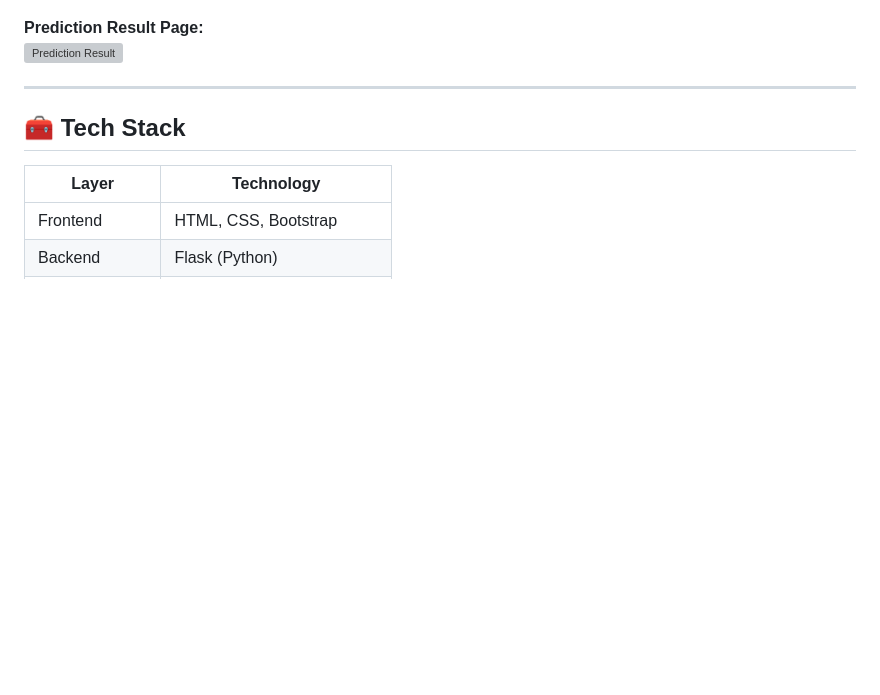
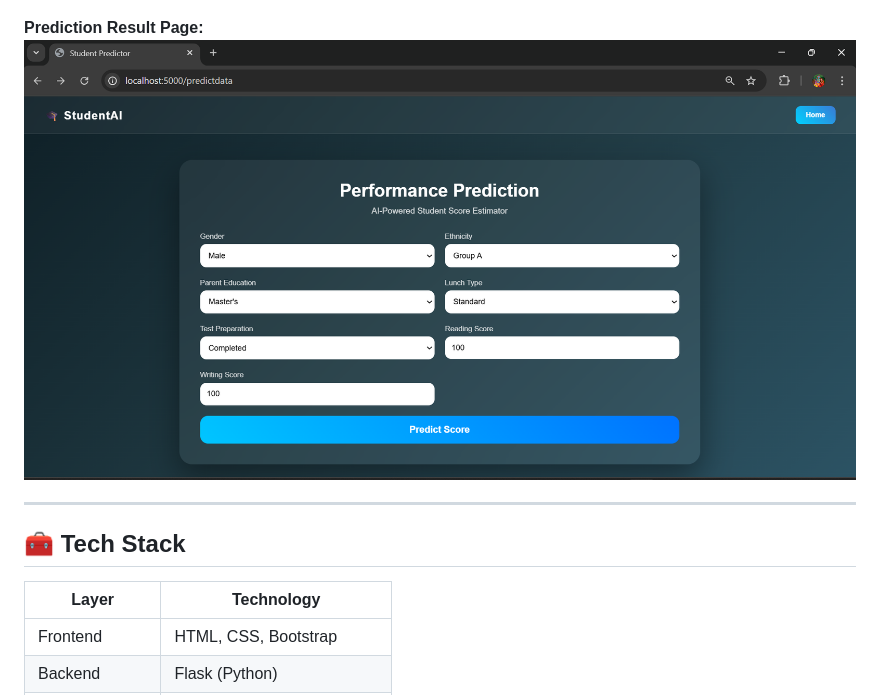
Before and after one commit to yeripallivijay/Student-Performance-Indicator-AWS, a Markdown page: README.md, the part around the change. Rendered like a GitHub page; blank space fills up the shorter version; grey boxes are pictures that could not be loaded.

```diff
--- a/README.md
+++ b/README.md
@@ -40,7 +40,7 @@ A full-stack **Machine Learning web application** predicting student performance
 ![Home Page](screenshots/home.png)
 
 **Prediction Result Page:**
-![Prediction Result](screenshots/prediction.png)
+![Prediction Result](screenshots/predicted.png)
 
 ---
 
```
